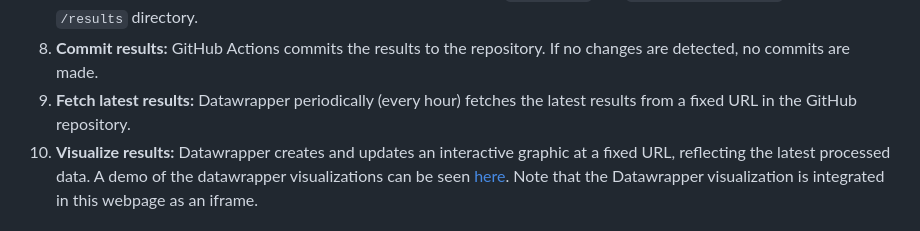
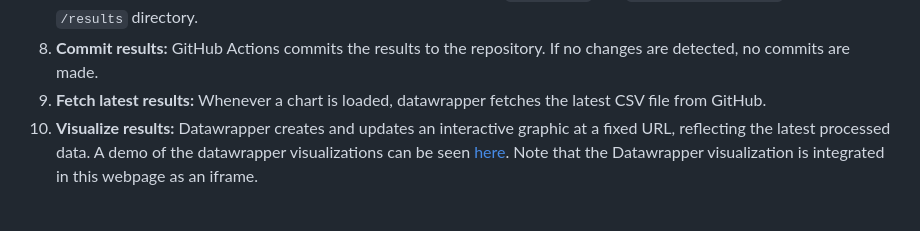
Before and after one commit to blw-ofag-ufag/poc-producers-share, a Markdown page: README.md, the part around one of its changes. GitHub-like rendering.

Commit message:
Closes #2
- Change how and when Datawrapper fetches results from GitHub.
- Change README to keep documentation up-to-date.

```diff
--- a/README.md
+++ b/README.md
@@ -71,7 +71,7 @@ sequenceDiagram
 6. **Decompose time series:** The R script performs a seasonal decomposition of the time series by LOESS (locally estimated scatterplot smoothing) using the `stl` function from the `stats` package.
 7. **Save results:** The processed results are written as two CSV files (`prices.csv` and `producers-share.csv`) to the `/results` directory.
 8. **Commit results:** GitHub Actions commits the results to the repository. If no changes are detected, no commits are made.
-9. **Fetch latest results:** Datawrapper periodically (every hour) fetches the latest results from a fixed URL in the GitHub repository.
+9. **Fetch latest results:** Whenever a chart is loaded, datawrapper fetches the latest CSV file from GitHub.
 10. **Visualize results:** Datawrapper creates and updates an interactive graphic at a fixed URL, reflecting the latest processed data. A demo of the datawrapper visualizations can be seen [here](https://blw-ofag-ufag.github.io/poc-producers-share/). Note that the Datawrapper visualization is integrated in this webpage as an iframe.
 
 # 🖥️ The GitHub Actions workflow
```
Also changed, not shown: other parts of README.md (+1 -1 lines).
